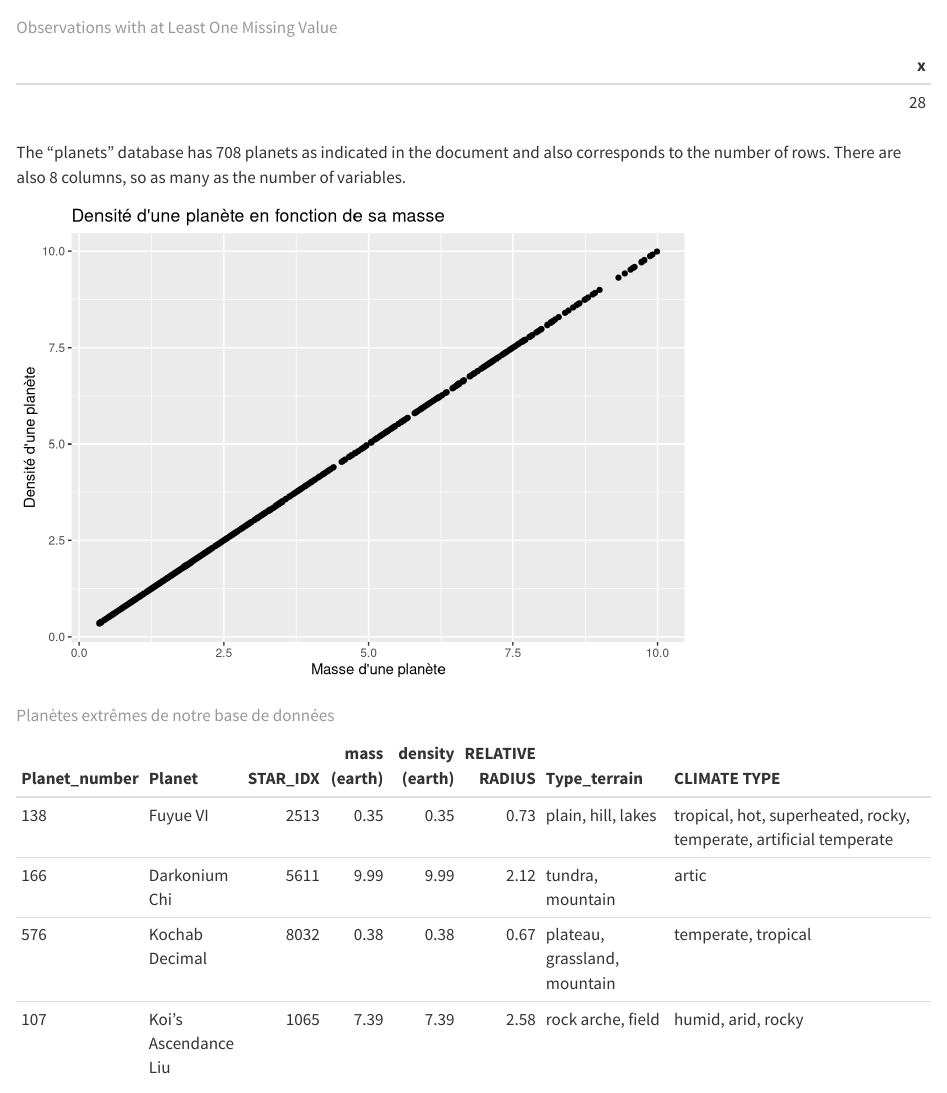
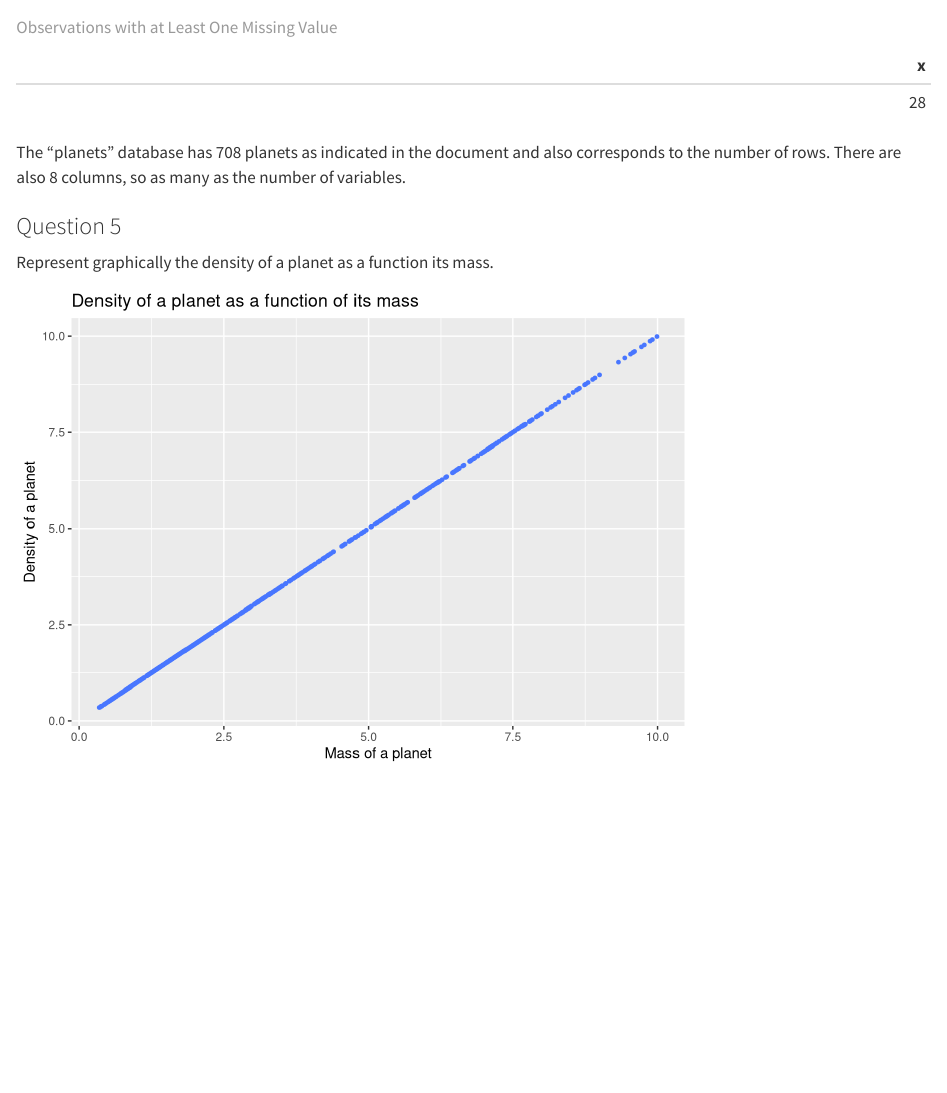
Before and after one commit to EmmDM/galatic_empire, a Quarto document (de_MOREL.qmd): the page in a window 1100 px wide, from 1990 px down. Rendered offline with R 4.5, knitr and Pandoc in place of Quarto, with nearby package versions; some code elsewhere in the file could not run offline.

Commit message:
Changes in question 5

````diff
--- a/de_MOREL.qmd
+++ b/de_MOREL.qmd
@@ -80,10 +80,13 @@ knitr :: kable(absent_observation, caption = "Observations with at Least One Mis
 
 The "planets" database has 708 planets as indicated in the document and also corresponds to the number of rows. There are also 8 columns, so as many as the number of variables.
 
+### Question 5
+Represent graphically the density of a planet as a function its mass.
+```{r}
+# Graphical representation of the density of a planet as a function of its mass
+planets_complete <- planets %>% filter(!is.na(`density (earth)` & is.na(`mass (earth)`)))
 
-```{r}
-# Représentation graphique de la densité d'une planète en fonction de sa masse
-ggplot(planets,(aes(x=`mass (earth)`, y=`density (earth)`))) + geom_point(na.rm = TRUE) + labs(title = "Densité d'une planète en fonction de sa masse ", x = "Masse d'une planète", y = "Densité d'une planète")
+ggplot(planets_complete,(aes(x=`mass (earth)`, y=`density (earth)`))) + geom_point( size=1, na.rm = TRUE, color = "royalblue1") + labs(title = "Density of a planet as a function of its mass", x = "Mass of a planet", y = "Density of a planet")
 ```
 
 ```{r}
````
